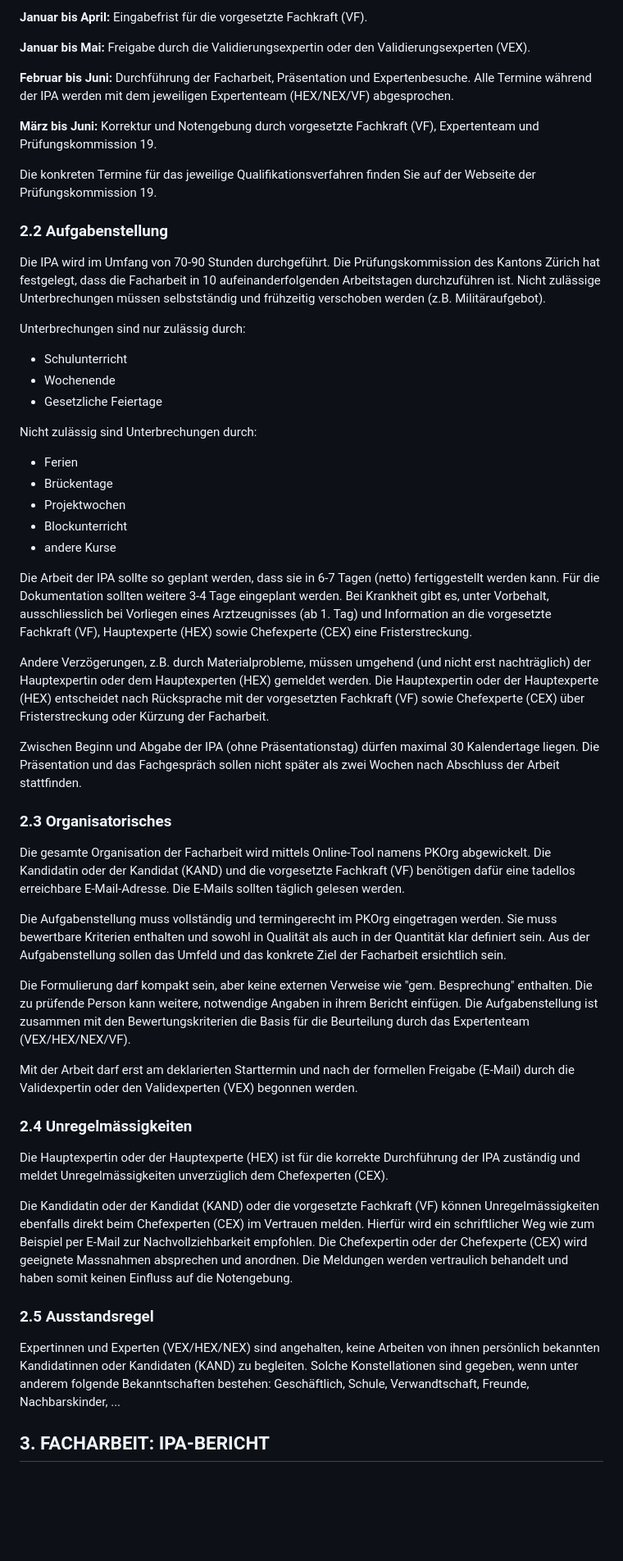
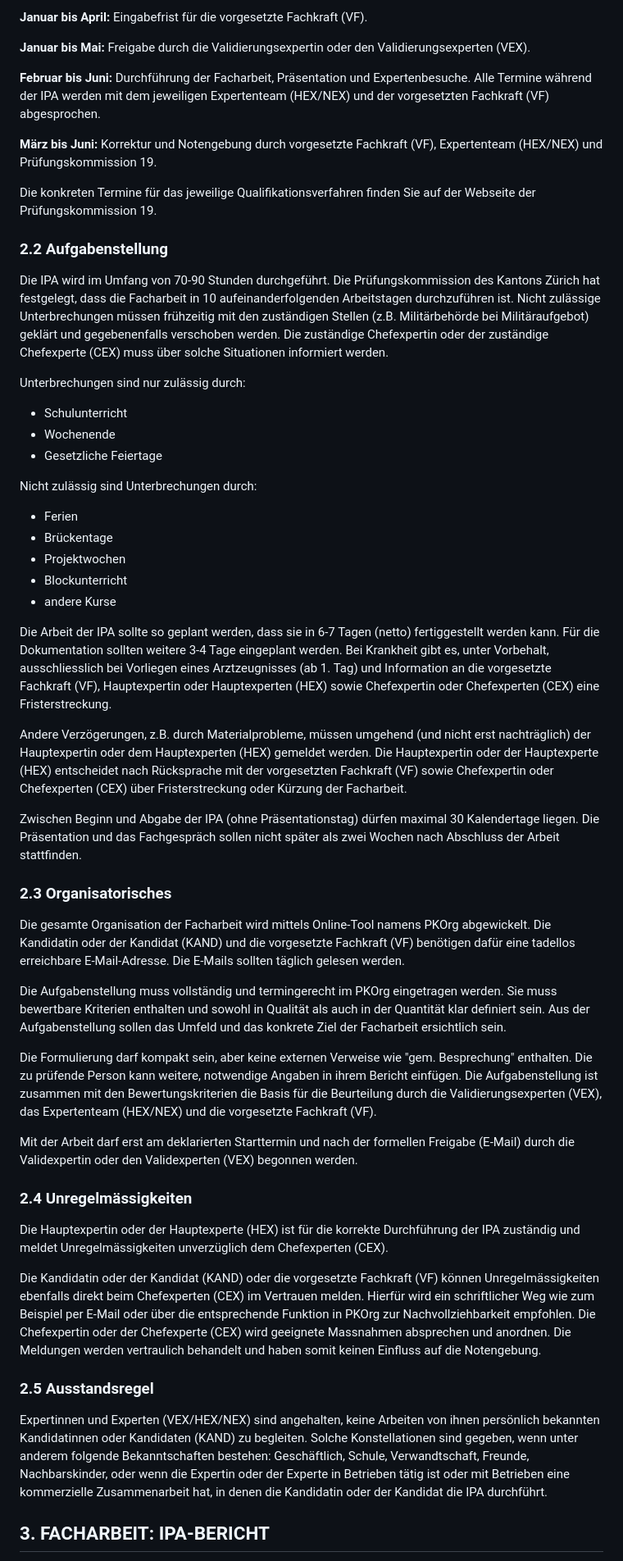
Before and after one commit to pk19-ch/ipa-qv-leitfaden, a Markdown page: README.md, the part around the change printed below. Shown: that part at 82% size. Rendered like a GitHub page; blank space fills up the shorter version.

```diff
--- a/README.md
+++ b/README.md
@@ -69,16 +69,16 @@ Eingabefrist für die vorgesetzte Fachkraft (VF).
 Freigabe durch die Validierungsexpertin oder den Validierungsexperten (VEX).
 
 **Februar bis Juni:**
-Durchführung der Facharbeit, Präsentation und Expertenbesuche. Alle Termine während der IPA werden mit dem jeweiligen Expertenteam (HEX/NEX/VF) abgesprochen.
+Durchführung der Facharbeit, Präsentation und Expertenbesuche. Alle Termine während der IPA werden mit dem jeweiligen Expertenteam (HEX/NEX) und der vorgesetzten Fachkraft (VF) abgesprochen.
 
 **März bis Juni:**
-Korrektur und Notengebung durch vorgesetzte Fachkraft (VF), Expertenteam und Prüfungskommission 19.
+Korrektur und Notengebung durch vorgesetzte Fachkraft (VF), Expertenteam (HEX/NEX) und Prüfungskommission 19.
 
 Die konkreten Termine für das jeweilige Qualifikationsverfahren finden Sie auf der Webseite der Prüfungskommission 19.
 
 ### 2.2 Aufgabenstellung
 
-Die IPA wird im Umfang von 70-90 Stunden durchgeführt. Die Prüfungskommission des Kantons Zürich hat festgelegt, dass die Facharbeit in 10 aufeinanderfolgenden Arbeitstagen durchzuführen ist. Nicht zulässige Unterbrechungen müssen selbstständig und frühzeitig verschoben werden (z.B. Militäraufgebot).
+Die IPA wird im Umfang von 70-90 Stunden durchgeführt. Die Prüfungskommission des Kantons Zürich hat festgelegt, dass die Facharbeit in 10 aufeinanderfolgenden Arbeitstagen durchzuführen ist. Nicht zulässige Unterbrechungen müssen frühzeitig mit den zuständigen Stellen (z.B. Militärbehörde bei Militäraufgebot) geklärt und gegebenenfalls verschoben werden. Die zuständige Chefexpertin oder der zuständige Chefexperte (CEX) muss über solche Situationen informiert werden.
 
 Unterbrechungen sind nur zulässig durch:
 - Schulunterricht
@@ -92,9 +92,9 @@ Nicht zulässig sind Unterbrechungen durch:
 - Blockunterricht
 - andere Kurse
 
-Die Arbeit der IPA sollte so geplant werden, dass sie in 6-7 Tagen (netto) fertiggestellt werden kann. Für die Dokumentation sollten weitere 3-4 Tage eingeplant werden. Bei Krankheit gibt es, unter Vorbehalt, ausschliesslich bei Vorliegen eines Arztzeugnisses (ab 1. Tag) und Information an die vorgesetzte Fachkraft (VF), Hauptexperte (HEX) sowie Chefexperte (CEX) eine Fristerstreckung.
+Die Arbeit der IPA sollte so geplant werden, dass sie in 6-7 Tagen (netto) fertiggestellt werden kann. Für die Dokumentation sollten weitere 3-4 Tage eingeplant werden. Bei Krankheit gibt es, unter Vorbehalt, ausschliesslich bei Vorliegen eines Arztzeugnisses (ab 1. Tag) und Information an die vorgesetzte Fachkraft (VF), Hauptexpertin oder Hauptexperten (HEX) sowie Chefexpertin oder Chefexperten (CEX) eine Fristerstreckung.
 
-Andere Verzögerungen, z.B. durch Materialprobleme, müssen umgehend (und nicht erst nachträglich) der Hauptexpertin oder dem Hauptexperten (HEX) gemeldet werden. Die Hauptexpertin oder der Hauptexperte (HEX) entscheidet nach Rücksprache mit der vorgesetzten Fachkraft (VF) sowie Chefexperte (CEX) über Fristerstreckung oder Kürzung der Facharbeit.
+Andere Verzögerungen, z.B. durch Materialprobleme, müssen umgehend (und nicht erst nachträglich) der Hauptexpertin oder dem Hauptexperten (HEX) gemeldet werden. Die Hauptexpertin oder der Hauptexperte (HEX) entscheidet nach Rücksprache mit der vorgesetzten Fachkraft (VF) sowie Chefexpertin oder Chefexperten (CEX) über Fristerstreckung oder Kürzung der Facharbeit.
 
 Zwischen Beginn und Abgabe der IPA (ohne Präsentationstag) dürfen maximal 30 Kalendertage liegen. Die Präsentation und das Fachgespräch sollen nicht später als zwei Wochen nach Abschluss der Arbeit stattfinden.
 
@@ -104,7 +104,7 @@ Die gesamte Organisation der Facharbeit wird mittels Online-Tool namens PKOrg ab
 
 Die Aufgabenstellung muss vollständig und termingerecht im PKOrg eingetragen werden. Sie muss bewertbare Kriterien enthalten und sowohl in Qualität als auch in der Quantität klar definiert sein. Aus der Aufgabenstellung sollen das Umfeld und das konkrete Ziel der Facharbeit ersichtlich sein.
 
-Die Formulierung darf kompakt sein, aber keine externen Verweise wie "gem. Besprechung" enthalten. Die zu prüfende Person kann weitere, notwendige Angaben in ihrem Bericht einfügen. Die Aufgabenstellung ist zusammen mit den Bewertungskriterien die Basis für die Beurteilung durch das Expertenteam (VEX/HEX/NEX/VF).
+Die Formulierung darf kompakt sein, aber keine externen Verweise wie "gem. Besprechung" enthalten. Die zu prüfende Person kann weitere, notwendige Angaben in ihrem Bericht einfügen. Die Aufgabenstellung ist zusammen mit den Bewertungskriterien die Basis für die Beurteilung durch die Validierungsexperten (VEX), das Expertenteam (HEX/NEX) und die vorgesetzte Fachkraft (VF).
 
 Mit der Arbeit darf erst am deklarierten Starttermin und nach der formellen Freigabe (E-Mail) durch die Validexpertin oder den Validexperten (VEX) begonnen werden.
 
@@ -112,11 +112,11 @@ Mit der Arbeit darf erst am deklarierten Starttermin und nach der formellen Frei
 
 Die Hauptexpertin oder der Hauptexperte (HEX) ist für die korrekte Durchführung der IPA zuständig und meldet Unregelmässigkeiten unverzüglich dem Chefexperten (CEX).
 
-Die Kandidatin oder der Kandidat (KAND) oder die vorgesetzte Fachkraft (VF) können Unregelmässigkeiten ebenfalls direkt beim Chefexperten (CEX) im Vertrauen melden. Hierfür wird ein schriftlicher Weg wie zum Beispiel per E-Mail zur Nachvollziehbarkeit empfohlen. Die Chefexpertin oder der Chefexperte (CEX) wird geeignete Massnahmen absprechen und anordnen. Die Meldungen werden vertraulich behandelt und haben somit keinen Einfluss auf die Notengebung.
+Die Kandidatin oder der Kandidat (KAND) oder die vorgesetzte Fachkraft (VF) können Unregelmässigkeiten ebenfalls direkt beim Chefexperten (CEX) im Vertrauen melden. Hierfür wird ein schriftlicher Weg wie zum Beispiel per E-Mail oder über die entsprechende Funktion in PKOrg zur Nachvollziehbarkeit empfohlen. Die Chefexpertin oder der Chefexperte (CEX) wird geeignete Massnahmen absprechen und anordnen. Die Meldungen werden vertraulich behandelt und haben somit keinen Einfluss auf die Notengebung.
 
 ### 2.5 Ausstandsregel
 
-Expertinnen und Experten (VEX/HEX/NEX) sind angehalten, keine Arbeiten von ihnen persönlich bekannten Kandidatinnen oder Kandidaten (KAND) zu begleiten. Solche Konstellationen sind gegeben, wenn unter anderem folgende Bekanntschaften bestehen: Geschäftlich, Schule, Verwandtschaft, Freunde, Nachbarskinder, ...
+Expertinnen und Experten (VEX/HEX/NEX) sind angehalten, keine Arbeiten von ihnen persönlich bekannten Kandidatinnen oder Kandidaten (KAND) zu begleiten. Solche Konstellationen sind gegeben, wenn unter anderem folgende Bekanntschaften bestehen: Geschäftlich, Schule, Verwandtschaft, Freunde, Nachbarskinder, oder wenn die Expertin oder der Experte in Betrieben tätig ist oder mit Betrieben eine kommerzielle Zusammenarbeit hat, in denen die Kandidatin oder der Kandidat die IPA durchführt.
 
 ## 3. FACHARBEIT: IPA-BERICHT
 
```
Also changed, not shown: other parts of README.md (+29 -24 lines).
